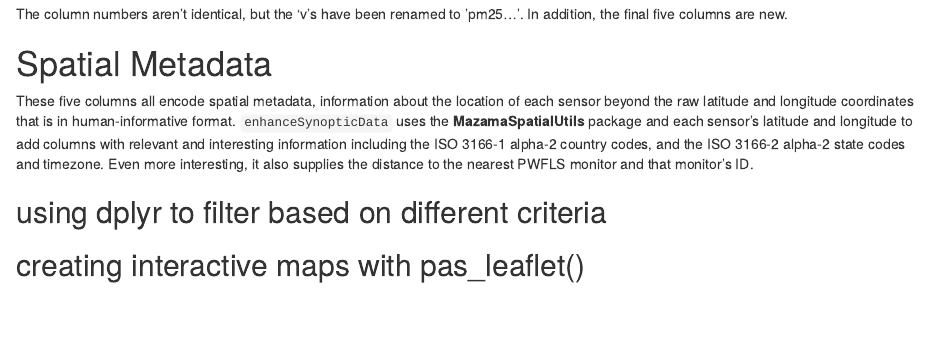
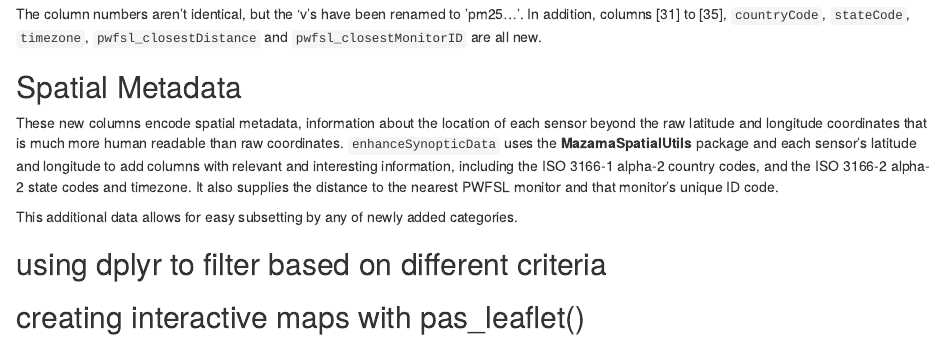
Before and after one commit to MazamaScience/AirSensor, an R Markdown document (vignettes/purple-air-synoptic.Rmd): the page in a window 1100 px wide, from 1600 px down before the commit and from 1620 px down after it, so that both start at the same text. Rendered offline with R 4.5, knitr and Pandoc, with nearby package versions; some code elsewhere in the file could not run offline.

Commit message:
edits to synoptic vignette

````diff
--- a/vignettes/purple-air-synoptic.Rmd
+++ b/vignettes/purple-air-synoptic.Rmd
@@ -51,11 +52,13 @@ pas_enhanced <- enhanceSynopticData(pas_raw)
 names(pas_enhanced)
 ```
 
-The column numbers aren't identical, but the 'v's have been renamed to 'pm25...'. In addition, the final five columns are new.
+The column numbers aren't identical, but the 'v's have been renamed to 'pm25...'. In addition, columns [31] to [35], `countryCode`, `stateCode`, `timezone`, `pwfsl_closestDistance` and `pwfsl_closestMonitorID` are all new.
 
-# Spatial Metadata
+## Spatial Metadata
 
-These five columns all encode spatial metadata, information about the location of each sensor beyond the raw latitude and longitude coordinates that is in human-informative format. `enhanceSynopticData` uses the **MazamaSpatialUtils** package and each sensor's latitude and longitude to add columns with relevant and interesting information including the ISO 3166-1 alpha-2 country codes, and the ISO 3166-2 alpha-2 state codes and timezone. Even more interesting, it also supplies the distance to the nearest PWFLS monitor and that monitor's ID.
+These new columns encode spatial metadata, information about the location of each sensor beyond the raw latitude and longitude coordinates that is much more human readable than raw coordinates. `enhanceSynopticData` uses the **MazamaSpatialUtils** package and each sensor's latitude and longitude to add columns with relevant and interesting information, including the ISO 3166-1 alpha-2 country codes, and the ISO 3166-2 alpha-2 state codes and timezone. It also supplies the distance to the nearest PWFSL monitor and that monitor's unique ID code.
+
+This additional data allows for easy subsetting by any of newly added categories.
 
 
 
````
Also changed, not shown: vignettes/purple-air-synoptic.Rmd (7 more changed lines).
